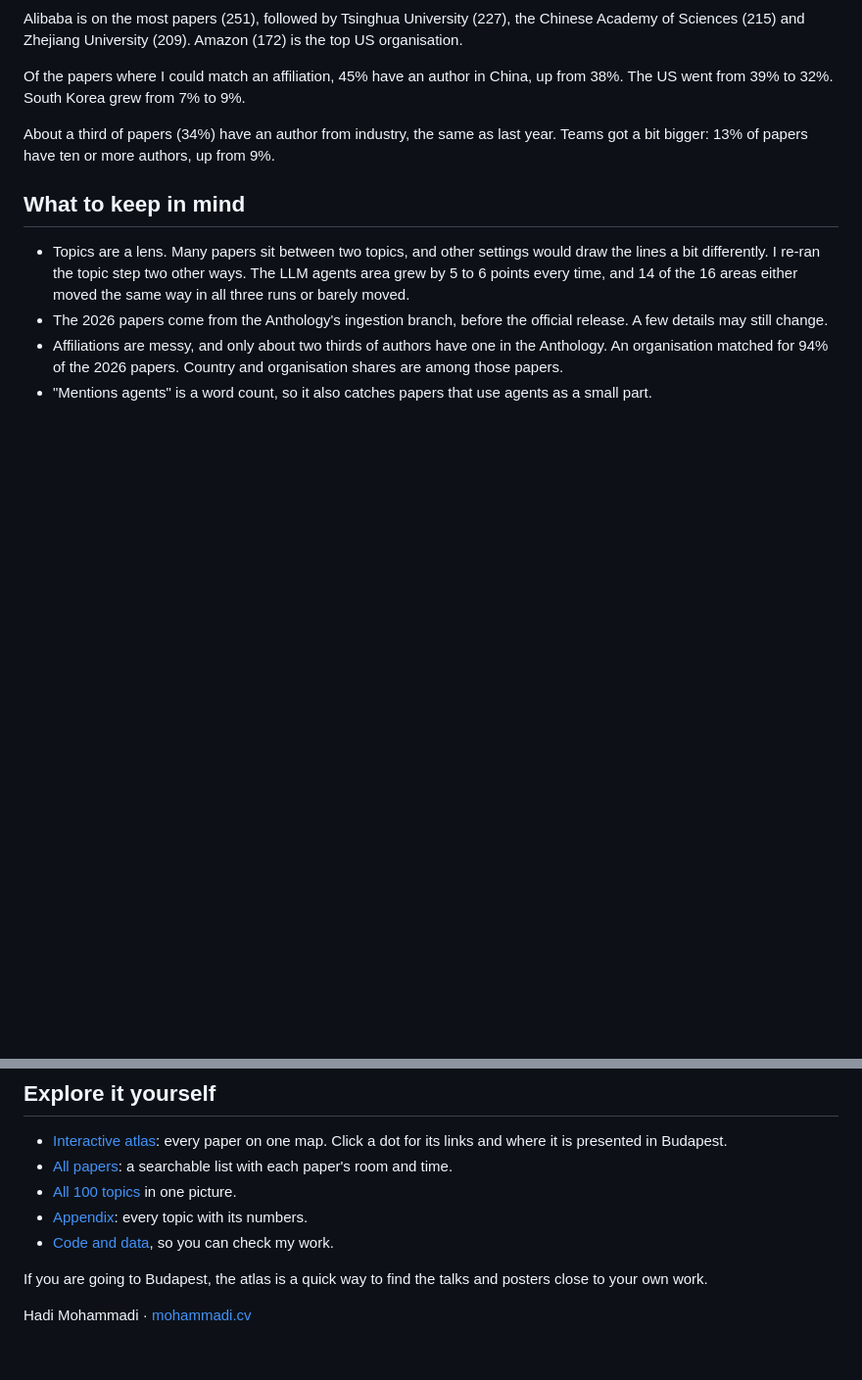
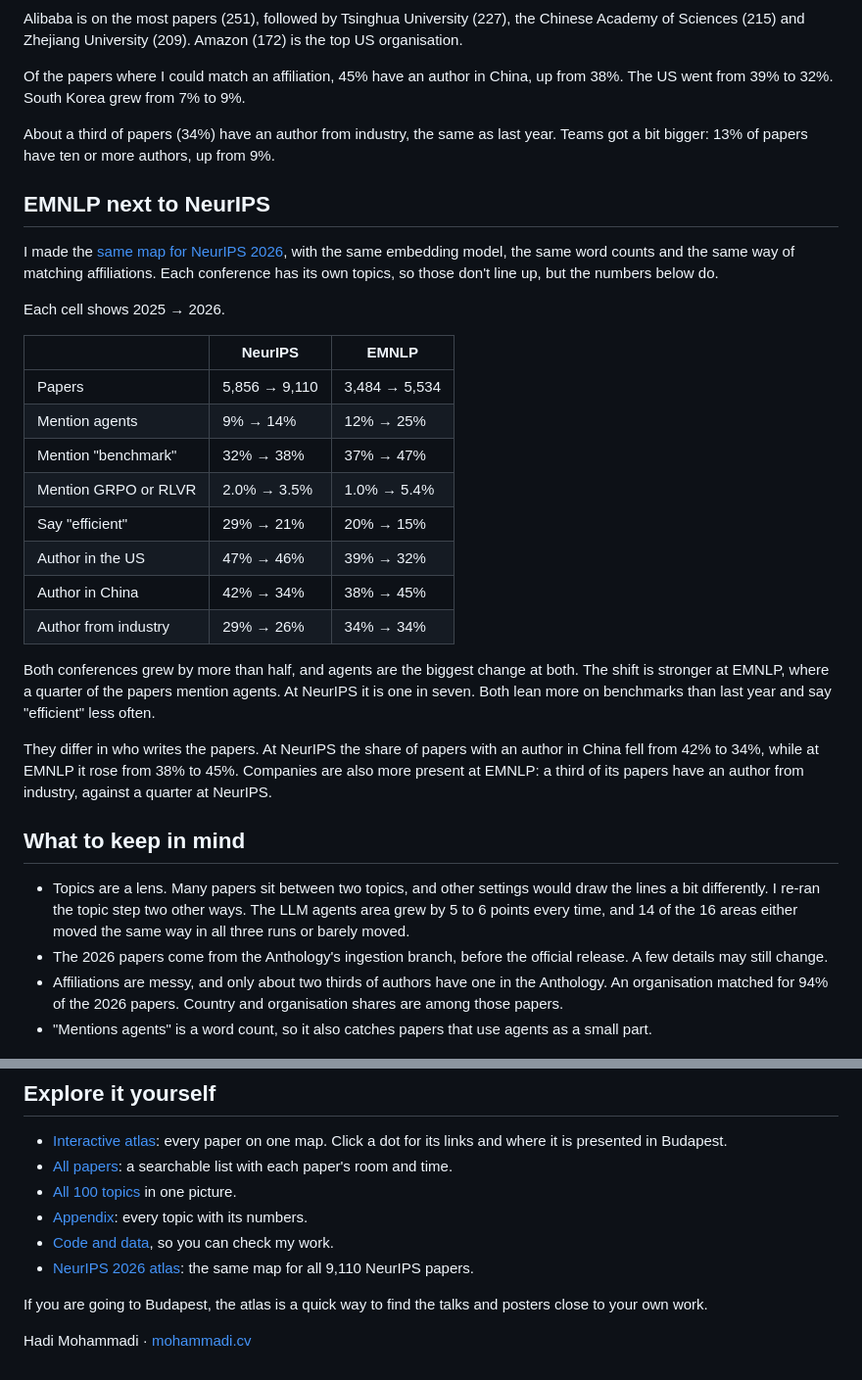
Before and after one commit to mohammadi-hadi/emnlp, a Markdown page: report/BLOG.md, 2 parts joined by grey strips. Shown at 98% size. Drawn GitHub-style; blank space fills up the shorter version.

Commit message:
Compare EMNLP with NeurIPS in the story
Co-authored-by: Hadi Mohammadi <50410241+mohammadi-hadi@users.noreply.github.com>

```diff
--- a/report/BLOG.md
+++ b/report/BLOG.md
@@ -102,6 +102,27 @@ Of the papers where I could match an affiliation, 45% have an author in China, u
 
 About a third of papers (34%) have an author from industry, the same as last year. Teams got a bit bigger: 13% of papers have ten or more authors, up from 9%.
 
+## EMNLP next to NeurIPS
+
+I made the [same map for NeurIPS 2026](https://mohammadi.cv/neurips/2026/), with the same embedding model, the same word counts and the same way of matching affiliations. Each conference has its own topics, so those don't line up, but the numbers below do.
+
+Each cell shows 2025 → 2026.
+
+| | NeurIPS | EMNLP |
+|---|---|---|
+| Papers | 5,856 → 9,110 | 3,484 → 5,534 |
+| Mention agents | 9% → 14% | 12% → 25% |
+| Mention "benchmark" | 32% → 38% | 37% → 47% |
+| Mention GRPO or RLVR | 2.0% → 3.5% | 1.0% → 5.4% |
+| Say "efficient" | 29% → 21% | 20% → 15% |
+| Author in the US | 47% → 46% | 39% → 32% |
+| Author in China | 42% → 34% | 38% → 45% |
+| Author from industry | 29% → 26% | 34% → 34% |
+
+Both conferences grew by more than half, and agents are the biggest change at both. The shift is stronger at EMNLP, where a quarter of the papers mention agents. At NeurIPS it is one in seven. Both lean more on benchmarks than last year and say "efficient" less often.
+
+They differ in who writes the papers. At NeurIPS the share of papers with an author in China fell from 42% to 34%, while at EMNLP it rose from 38% to 45%. Companies are also more present at EMNLP: a third of its papers have an author from industry, against a quarter at NeurIPS.
+
 ## What to keep in mind
 
 - Topics are a lens. Many papers sit between two topics, and other settings would draw the lines a bit differently. I re-ran the topic step two other ways. The LLM agents area grew by 5 to 6 points every time, and 14 of the 16 areas either moved the same way in all three runs or barely moved.
@@ -116,6 +137,7 @@ About a third of papers (34%) have an author from industry, the same as last yea
 - [All 100 topics](https://mohammadi.cv/emnlp/2026/charts/treemap.html) in one picture.
 - [Appendix](https://mohammadi.cv/emnlp/2026/appendix.html): every topic with its numbers.
 - [Code and data](https://github.com/mohammadi-hadi/emnlp), so you can check my work.
+- [NeurIPS 2026 atlas](https://mohammadi.cv/neurips/2026/): the same map for all 9,110 NeurIPS papers.
 
 If you are going to Budapest, the atlas is a quick way to find the talks and posters close to your own work.
 
```
